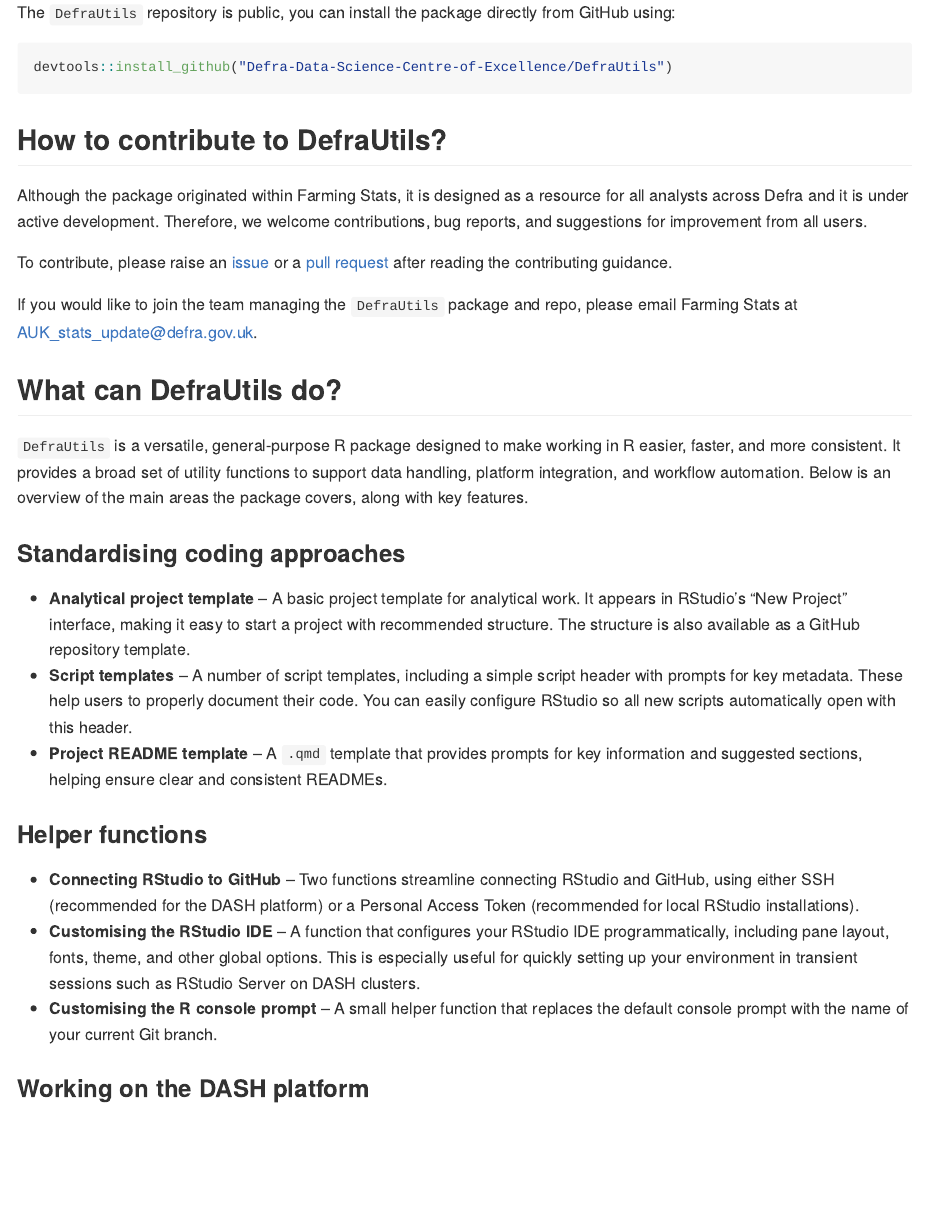
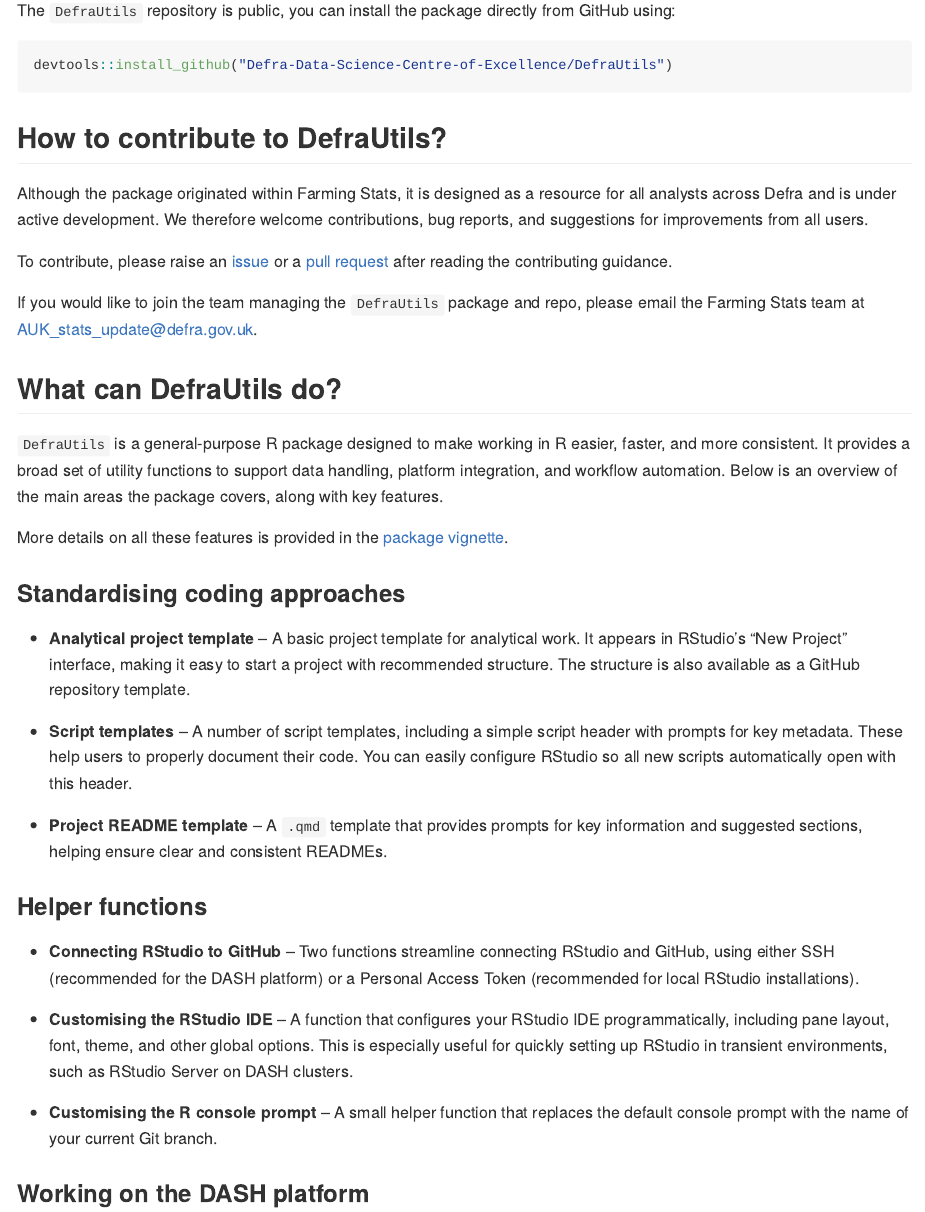
Before and after one commit to Defra-Data-Science-Centre-of-Excellence/DefraUtils, a Quarto document (README.qmd): the page in a window 1100 px wide, from 680 px down before the commit and from 640 px down after it, so that both start at the same text. The pictures show the output file README.md that the author committed with the source, drawn offline in the style of GitHub; badge pictures from the web are left out.

Commit message:
rephrasing

````diff
--- a/README.qmd
+++ b/README.qmd
@@ -39,33 +39,42 @@
 ```
 ## How to contribute to DefraUtils?
 
-Although the package originated within Farming Stats, it is designed as a resource for all analysts across Defra and is under active development. We therefore welcome contributions, bug reports, and suggestions for improvement from all users.
+Although the package originated within Farming Stats, it is designed as a resource for all analysts across Defra and is under active development. We therefore welcome contributions, bug reports, and suggestions for improvements from all users.
 
 To contribute, please raise an [issue](https://github.com/Defra-Data-Science-Centre-of-Excellence/DefraUtils/issues) or a [pull request](https://github.com/Defra-Data-Science-Centre-of-Excellence/DefraUtils/pulls) after reading the contributing guidance.
 
-If you would like to join the team managing the `DefraUtils` package and repo, please email Farming Stats at [AUK_stats_update@defra.gov.uk](mailto: AUK_stats_update@defra.gov.uk).
+If you would like to join the team managing the `DefraUtils` package and repo, please email the Farming Stats team at [AUK_stats_update@defra.gov.uk](mailto: AUK_stats_update@defra.gov.uk).
 
 ## What can DefraUtils do?
 
-`DefraUtils` is a versatile, general-purpose R package designed to make working in R easier, faster, and more consistent. It provides a broad set of utility functions to support data handling, platform integration, and workflow automation. Below is an overview of the main areas the package covers, along with key features.
+`DefraUtils` is a general-purpose R package designed to make working in R easier, faster, and more consistent. It provides a broad set of utility functions to support data handling, platform integration, and workflow automation. Below is an overview of the main areas the package covers, along with key features.
+
+More details on all these features is provided in the [package vignette](add-link-here).
 
 ### Standardising coding approaches
 
 * **Analytical project template** – A basic project template for analytical work. It appears in RStudio’s “New Project” interface, making it easy to start a project with recommended structure. The structure is also available as a GitHub repository template.
+
 * **Script templates** – A number of script templates, including a simple script header with prompts for key metadata. These help users to properly document their code. You can easily configure RStudio so all new scripts automatically open with this header.
+
 * **Project README template** – A `.qmd` template that provides prompts for key information and suggested sections, helping ensure clear and consistent READMEs.
 
 ### Helper functions
 
 * **Connecting RStudio to GitHub** – Two functions streamline connecting RStudio and GitHub, using either SSH (recommended for the DASH platform) or a Personal Access Token (recommended for local RStudio installations).
-* **Customising the RStudio IDE** – A function that configures your RStudio IDE programmatically, including pane layout, fonts, theme, and other global options. This is especially useful for quickly setting up your environment in transient sessions such as RStudio Server on DASH clusters.
+
+* **Customising the RStudio IDE** – A function that configures your RStudio IDE programmatically, including pane layout, font, theme, and other global options. This is especially useful for quickly setting up RStudio in transient environments, such as RStudio Server on DASH clusters.
+
 * **Customising the R console prompt** – A small helper function that replaces the default console prompt with the name of your current Git branch.
 
 ### Working on the DASH platform
 
 * **Reading data** – Functions for reading files from the DASH Unity Catalog. These wrap `brickster::db_volume_read()` but include handling for common HTTP/2 errors. A generic loading function is provided, along with type-specific readers for common file formats.
+
 * **Writing data** – Functions for writing files to the DASH Unity Catalog. These wrap `brickster::db_volume_write()` and similarly mitigate HTTP/2 errors. A generic write function and format-specific helpers are included.
+
 * **Additional `brickster` utilities** – Wrappers around various `brickster` functions—such as listing files and creating directories, designed to reduce HTTP/2 related failures.
+
 * **Alternative read/write functions** – Additional functions that provide an alternative to `brickster` for reading and writing data on the DASH platform.
 
 ### FBS functions
````
Also changed, not shown: README.md.
